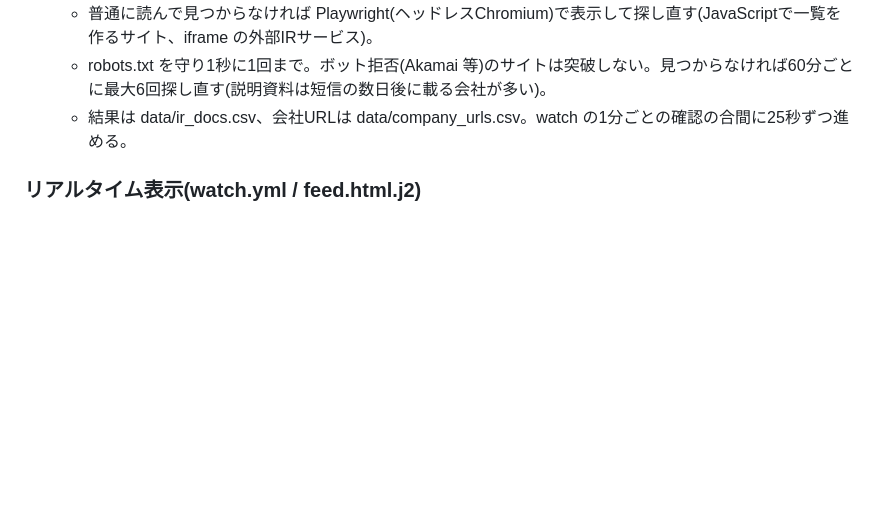
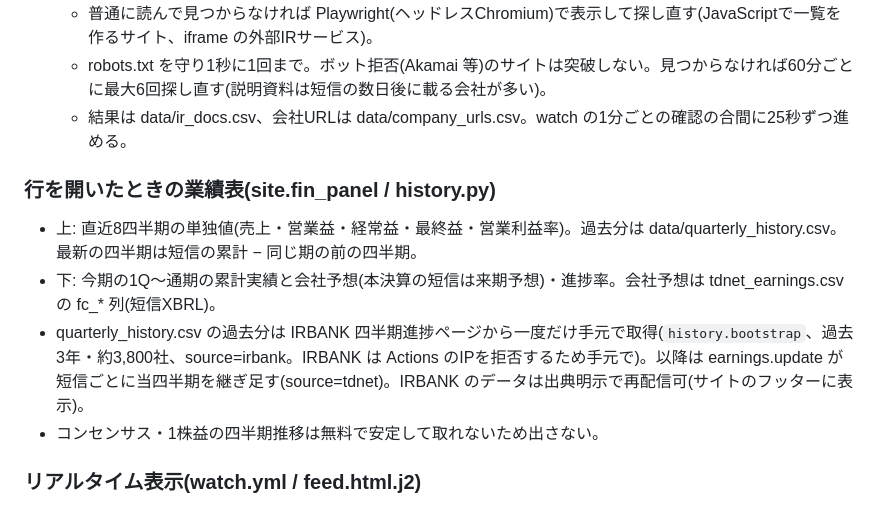
Before and after one commit to vix96343-source/kessan-hantei, a Markdown page: CLAUDE.md, the part around the change. Rendered like a GitHub page; blank space fills up the shorter version.

Commit message:
CLAUDE.md: 業績表と四半期履歴の仕組みを追記
Co-Authored-By: Claude Opus 5.5 <noreply@anthropic.com>

```diff
--- a/CLAUDE.md
+++ b/CLAUDE.md
@@ -186,6 +186,12 @@ python -m src.cli revisions --code 4617 [--date YYYY-MM-DD]  # 直近修正と r
   - robots.txt を守り1秒に1回まで。ボット拒否(Akamai 等)のサイトは突破しない。見つからなければ60分ごとに最大6回探し直す(説明資料は短信の数日後に載る会社が多い)。
   - 結果は data/ir_docs.csv、会社URLは data/company_urls.csv。watch の1分ごとの確認の合間に25秒ずつ進める。
 
+### 行を開いたときの業績表(site.fin_panel / history.py)
+- 上: 直近8四半期の単独値(売上・営業益・経常益・最終益・営業利益率)。過去分は data/quarterly_history.csv。最新の四半期は短信の累計 − 同じ期の前の四半期。
+- 下: 今期の1Q〜通期の累計実績と会社予想(本決算の短信は来期予想)・進捗率。会社予想は tdnet_earnings.csv の fc_* 列(短信XBRL)。
+- quarterly_history.csv の過去分は IRBANK 四半期進捗ページから一度だけ手元で取得(`history.bootstrap`、過去3年・約3,800社、source=irbank。IRBANK は Actions のIPを拒否するため手元で)。以降は earnings.update が短信ごとに当四半期を継ぎ足す(source=tdnet)。IRBANK のデータは出典明示で再配信可(サイトのフッターに表示)。
+- コンセンサス・1株益の四半期推移は無料で安定して取れないため出さない。
+
 ### リアルタイム表示(watch.yml / feed.html.j2)
 - watch.yml が平日 8:00〜20:00 JST に1分おきに TDnet を確認し、新しい開示があれば型判定・サイト再生成・push(ジョブ6時間制限のため 8:00〜14:00 と 14:00〜20:00 の2本)。daily.yml は watch の後(20:05)。
 - トップページは docs/feed.json を1分ごとに読み直して自動更新。新着は NEW で強調、行タップで数値(売上・営業益YoY、加速、利益率、進捗率、QoQ、慎重度、修正率)を表示。
```
